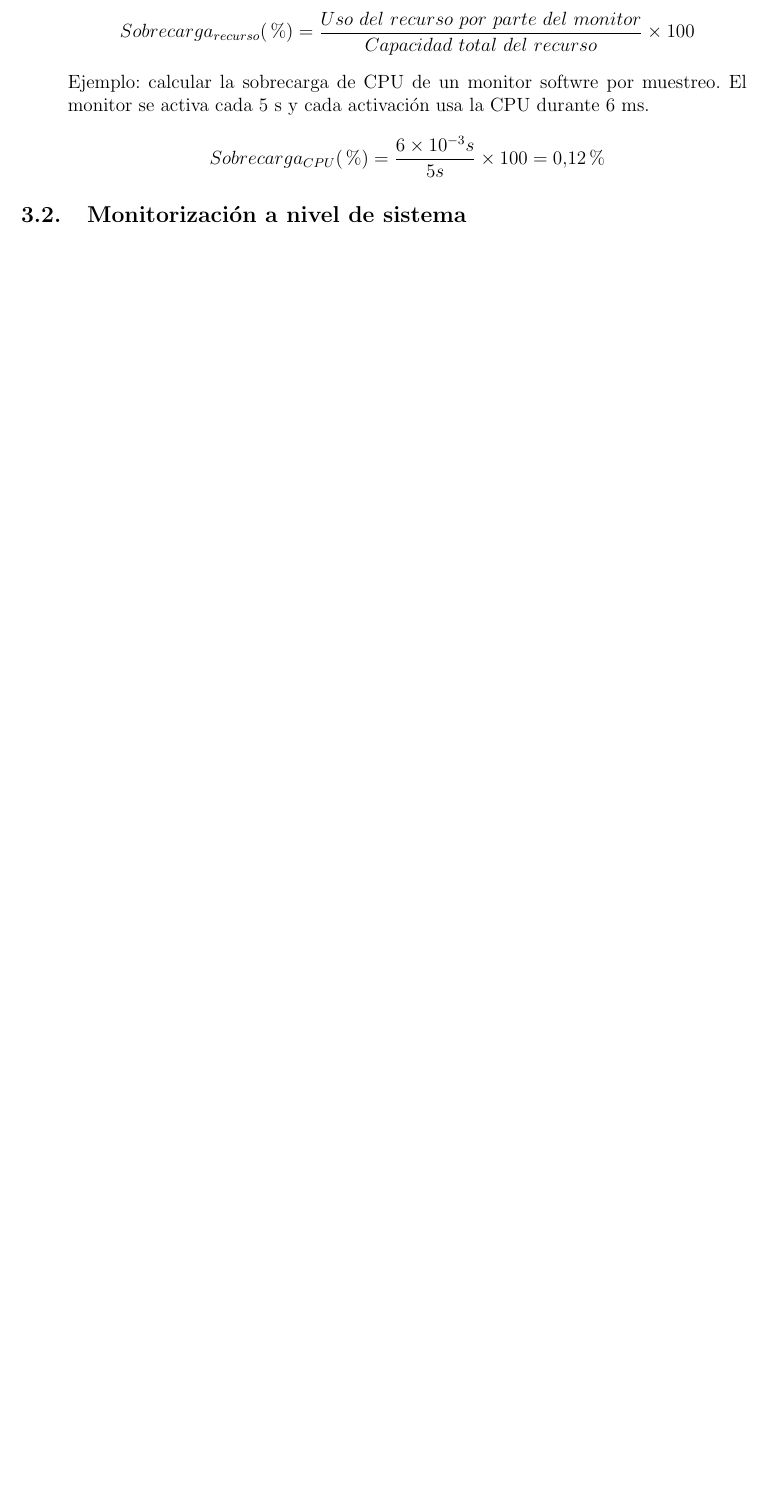
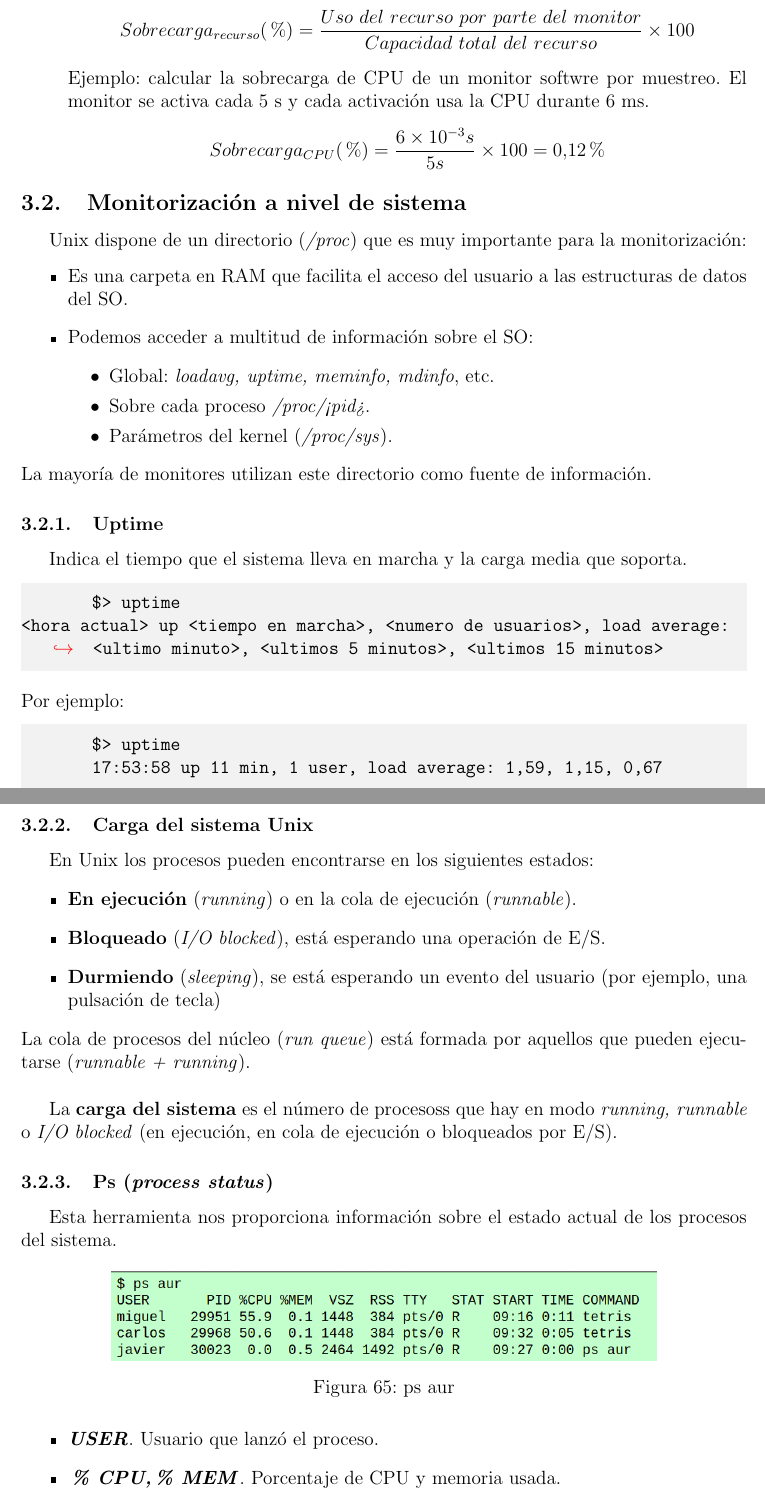
Before and after one commit to csp33/ISE1920, a LaTeX CV (Teoría/ResumenTemario.tex): part of page 44 of 50 before the commit and two parts of pages 44 and 45 of 52 after it, the two joined at a grey line, cut so that both start at the same text, the shorter picture padded with empty space. Compiled offline with pdfLaTeX.

Commit message:
Progress in third chapter summary

```diff
--- a/Teoría/ResumenTemario.tex
+++ b/Teoría/ResumenTemario.tex
@@ -41,6 +41,11 @@
 }
 {
 	\end{center}
+}
+
+\lstset{
+  breaklines=true,
+  postbreak=\mbox{\textcolor{red}{$\hookrightarrow$}\space},
 }
 
 
@@ -1199,3 +1204,51 @@ Los atributos que caracterizan a un monitor son:
 
 \subsection{Monitorización a nivel de sistema}
 
+Unix dispone de un directorio (\textit{/proc}) que es muy importante para la monitorización:
+\begin{itemize}
+	\item Es una carpeta en RAM que facilita el acceso del usuario a las estructuras de datos del SO.
+	\item Podemos acceder a multitud de información sobre el SO:
+	\begin{itemize}
+		\item Global: \textit{loadavg, uptime, meminfo, mdinfo}, etc.
+		\item Sobre cada proceso \textit{/proc/<pid>}.
+		\item Parámetros del kernel (\textit{/proc/sys}).
+	\end{itemize}
+\end{itemize}
+La mayoría de monitores utilizan este directorio como fuente de información.
+
+\subsubsection{Uptime}
+Indica el tiempo que el sistema lleva en marcha y la carga media que soporta.
+\begin{lstlisting}
+	$> uptime
+<hora actual> up <tiempo en marcha>,  <numero de usuarios>,  load average: <ultimo minuto>, <ultimos 5 minutos>, <ultimos 15 minutos>
+\end{lstlisting}
+Por ejemplo:
+\begin{lstlisting}
+	$> uptime
+	17:53:58 up 11 min,  1 user,  load average: 1,59, 1,15, 0,67
+\end{lstlisting}
+
+\subsubsection{Carga del sistema Unix}
+
+En Unix los procesos pueden encontrarse en los siguientes estados:
+\begin{itemize}
+	\item \textbf{En ejecución} (\textit{running}) o en la cola de ejecución (\textit{runnable}).
+	\item \textbf{Bloqueado} (\textit{I/O blocked}), está esperando una operación de E/S.
+	\item \textbf{Durmiendo} (\textit{sleeping}), se está esperando un evento del usuario (por ejemplo, una pulsación de tecla)
+\end{itemize}
+La cola de procesos del núcleo (\textit{run queue}) está formada por aquellos que pueden ejecutarse (\textit{runnable + running}).\\
+
+La \textbf{carga del sistema} es el número de procesoss que hay en modo \textit{running, runnable} o \textit{I/O blocked} (en ejecución, en cola de ejecución o bloqueados por E/S).
+
+\subsubsection{Ps (\textit{process status})}
+Esta herramienta nos proporciona información sobre el estado actual de los procesos del sistema.
+\begin{figure}[H]
+	\centering
+	\includegraphics[width=0.75\textwidth]{psaur.png}
+	\caption{ps aur}
+\end{figure}
+
+\begin{itemize}
+	\item \textbf{\textit{USER}}. Usuario que lanzó el proceso.
+	\item \textbf{\textit{\% CPU, \% MEM}}. Porcentaje de CPU y memoria usada.
+	\item \textbf{\textit{RSS}} (\textit{Resident Set Size}). Memoria ocupada por el proceso.
```
Also changed, not shown: img/psaur.png (added), img/top.png (added), img/vmstat.png (added), Teoría/ResumenTemario.tex (35 more changed lines).
